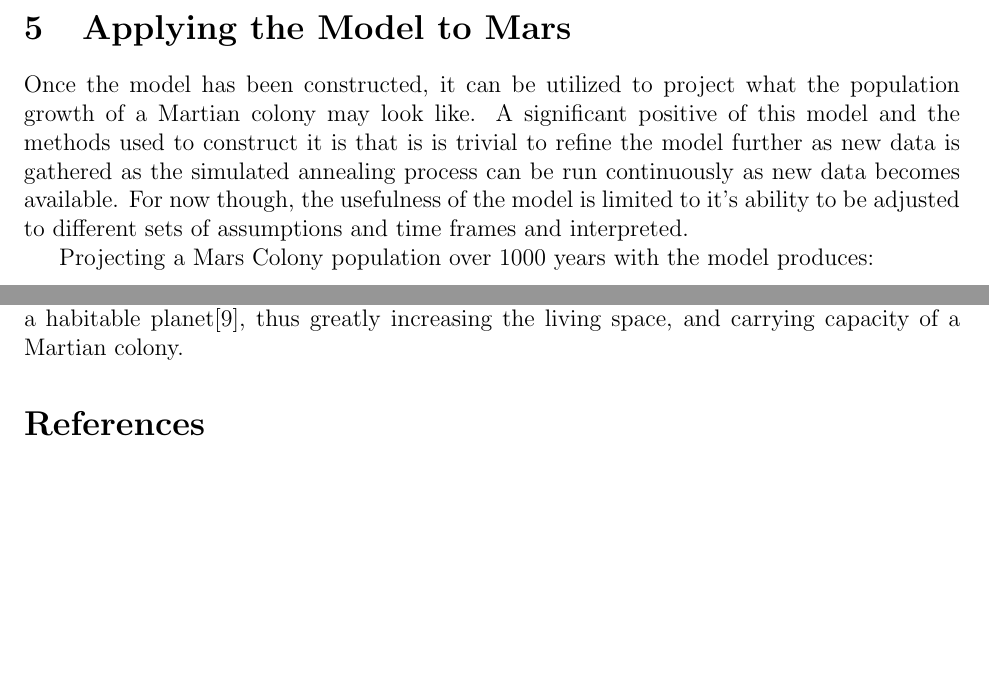
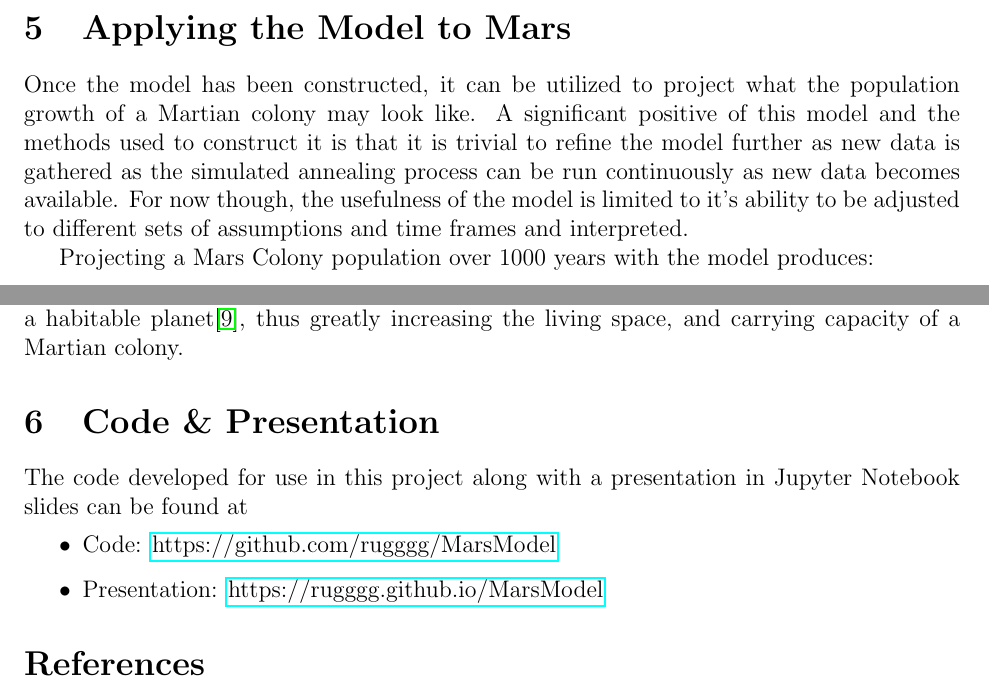
Before and after one commit to rugggg/MarsModel, a LaTeX document (paper.tex): two parts of pages 8 and 9 of 10, joined at a grey line, cut so that both start at the same text, the shorter picture padded with empty space. Compiled offline with pdfLaTeX.

Commit message:
Update paper

```diff
--- a/paper.tex
+++ b/paper.tex
@@ -2,6 +2,7 @@
 \usepackage{graphicx}
 \usepackage{fixltx2e}
 \usepackage[margin=1in]{geometry}
+\usepackage{hyperref}
 
 
 \graphicspath{ {images/} }
@@ -230,7 +231,7 @@ r=0.037,r\textsubscript{K}=0.05,t\textsubscript{m}=1.48
 \section{Applying the Model to Mars}
 
 
-Once the model has been constructed, it can be utilized to project what the population growth of a Martian colony may look like. A significant positive of this model and the methods used to construct it is that is is trivial to refine the model further as new data is gathered as the simulated annealing process can be run continuously as new data becomes available. For now though, the usefulness of the model is limited to it's ability to be adjusted to different sets of assumptions and time frames and interpreted.
+Once the model has been constructed, it can be utilized to project what the population growth of a Martian colony may look like. A significant positive of this model and the methods used to construct it is that it is trivial to refine the model further as new data is gathered as the simulated annealing process can be run continuously as new data becomes available. For now though, the usefulness of the model is limited to it's ability to be adjusted to different sets of assumptions and time frames and interpreted.
 
 
 Projecting a Mars Colony population over 1000 years with the model produces:
@@ -246,6 +247,13 @@ From above, it can be expected that the first 400 years of a Martian colony will
 
 
 This initial growth will be limited in it's growth as it approaches  25,000,000 due to the limitation of technology and overall space to live on Mars while living space is confined to artificial habitats. However, this carrying capacity imposed by technological constraints is likely to driven upwards rapidly after about 800 years of human habitation of Mars. The reason for such growth will be driven by the advent of technologies to terraform Mars into a habitable planet\cite{terraform}, thus greatly increasing the living space, and carrying capacity of a Martian colony.
+
+\section{Code \& Presentation}
+The code developed for use in this project along with a presentation in Jupyter Notebook slides can be found at
+\begin{itemize}
+\item{Code: \href{https://github.com/rugggg/MarsModel}{https://github.com/rugggg/MarsModel}}
+\item{Presentation: \href{https://rugggg.github.io/MarsModel}{https://rugggg.github.io/MarsModel}}
+\end{itemize}
 
 
 \begin{thebibliography}{9}
```
Also changed, not shown: paper.pdf, paper.tex (2 more changed lines).
